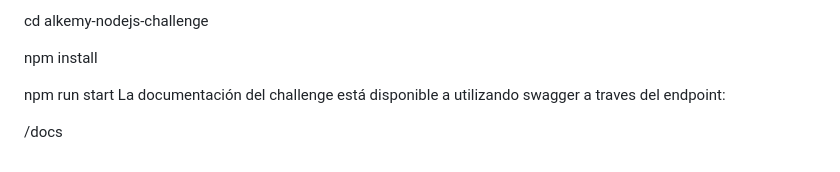
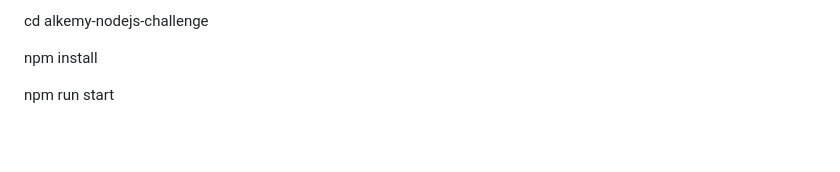
Before and after one commit to ulisescolosimo/disney-api, a Markdown page: README.md, the part around the change. Rendered like a GitHub page; blank space fills up the shorter version.

```diff
--- a/README.md
+++ b/README.md
@@ -98,6 +98,3 @@ cd alkemy-nodejs-challenge
 npm install
 
 npm run start
-La documentación del challenge está disponible a utilizando swagger a traves del endpoint:
-
-/docs
```
